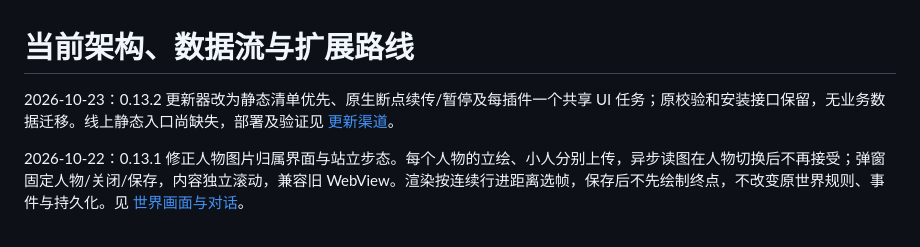
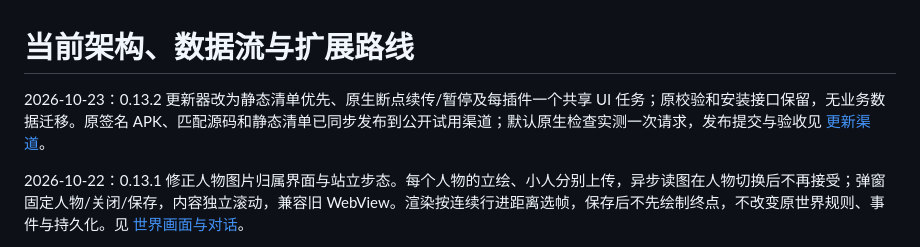
Before and after one commit to Jcin004/T-companion, a Markdown page: docs/CURRENT_ARCHITECTURE.md, the part around the change. Drawn GitHub-style.

```diff
--- a/docs/CURRENT_ARCHITECTURE.md
+++ b/docs/CURRENT_ARCHITECTURE.md
@@ -1,6 +1,6 @@
 # 当前架构、数据流与扩展路线
 
-2026-10-23：0.13.2 更新器改为静态清单优先、原生断点续传/暂停及每插件一个共享 UI 任务；原校验和安装接口保留，无业务数据迁移。线上静态入口尚缺失，部署及验证见 [更新渠道](UPDATE_CHANNEL.md)。
+2026-10-23：0.13.2 更新器改为静态清单优先、原生断点续传/暂停及每插件一个共享 UI 任务；原校验和安装接口保留，无业务数据迁移。原签名 APK、匹配源码和静态清单已同步发布到公开试用渠道；默认原生检查实测一次请求，发布提交与验收见 [更新渠道](UPDATE_CHANNEL.md)。
 
 2026-10-22：0.13.1 修正人物图片归属界面与站立步态。每个人物的立绘、小人分别上传，异步读图在人物切换后不再接受；弹窗固定人物/关闭/保存，内容独立滚动，兼容旧 WebView。渲染按连续行进距离选帧，保存后不先绘制终点，不改变原世界规则、事件与持久化。见 [世界画面与对话](WORLD_VISUAL_DIALOGUE.md)。
 
```
Also changed, not shown: docs/UPDATE_CHANNEL.md (+11 -2 lines).
